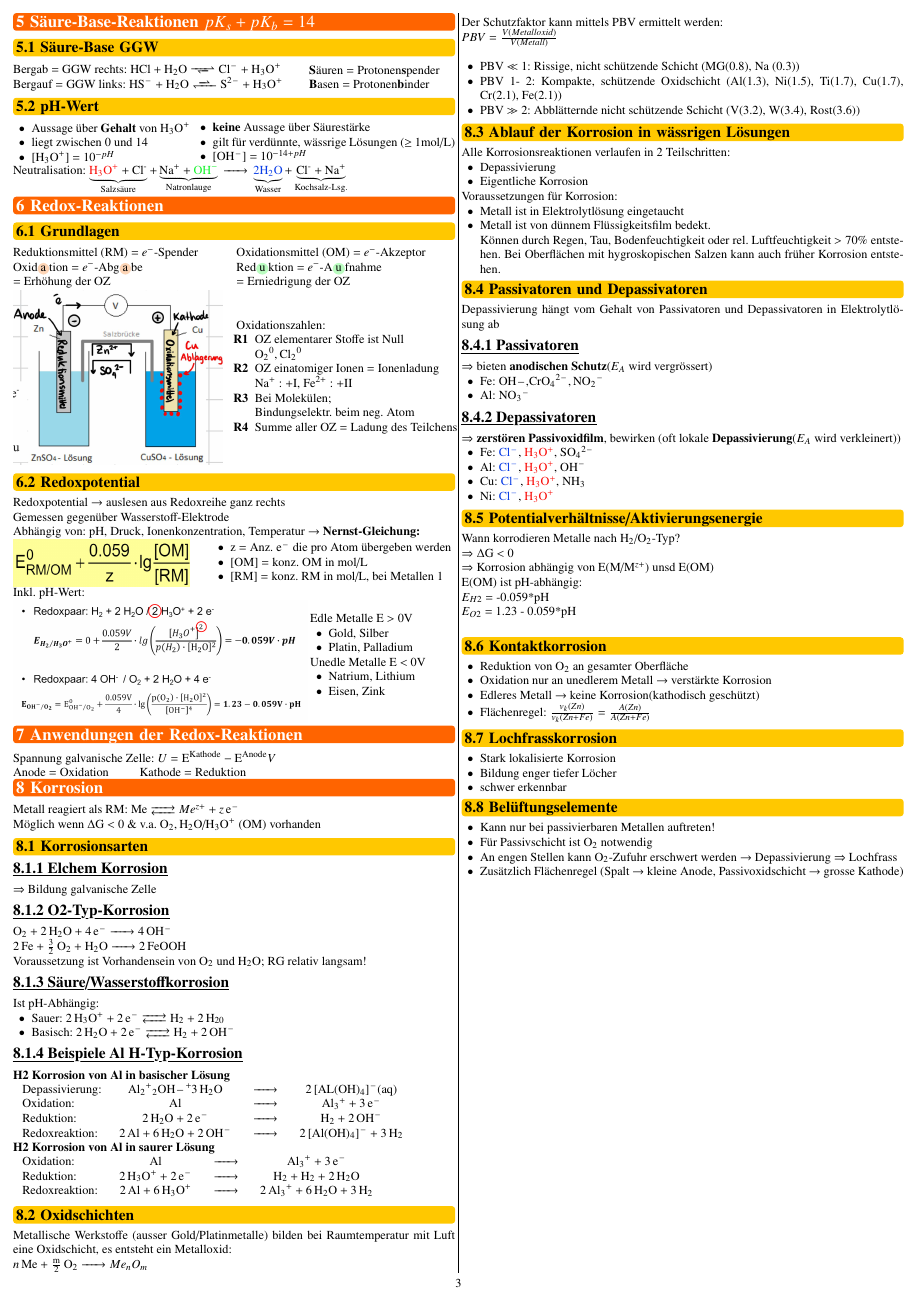
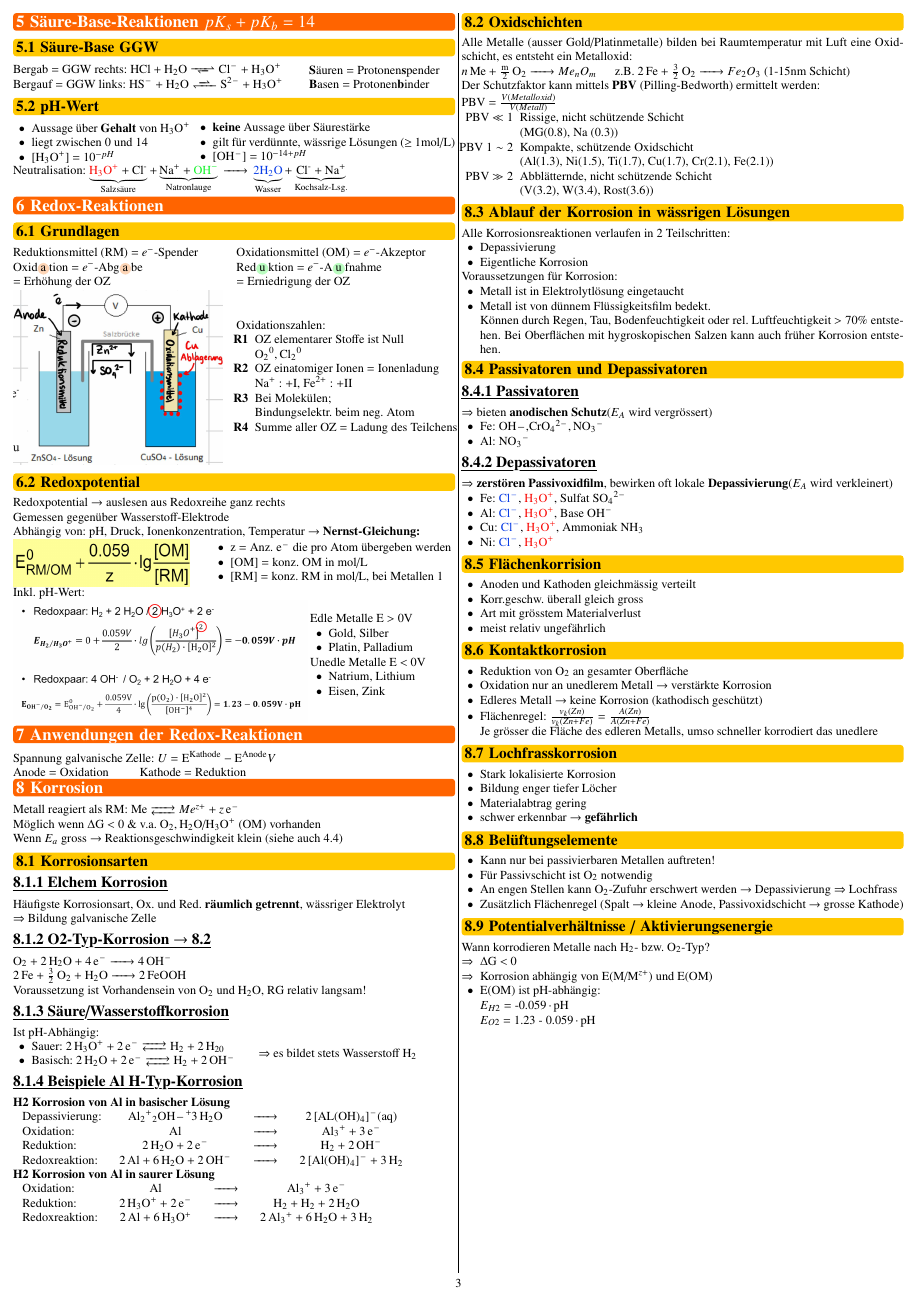
Before and after one commit to FabianSuter/ElChem, a LaTeX document (Elchem.tex, which reads Sections/08_Korrosion.tex): page 3 of 4 before the commit and page 3 of 3 after it. Compiled offline with pdfLaTeX.

Commit message:
Alle Vorelsungsfolien durchgekämmt

```diff
--- a/Sections/08_Korrosion.tex
+++ b/Sections/08_Korrosion.tex
@@ -3,19 +3,33 @@
 
     Möglich wenn $\Delta$G $<$ 0 $\&$ v.a. \ce{O2, H2O/H3O+} (OM) vorhanden
 
+    Wenn $E_a$ gross $\to$ Reaktionsgeschwindigkeit klein (siehe auch \ref{Reaktionsgeschw})
+
 \subsection{Korrosionsarten}
     \subsubsection{Elchem Korrosion}
+        Häufigste Korrosionsart, Ox. und Red. \textbf{räumlich getrennt}, wässriger Elektrolyt
+
         $\Rightarrow$ Bildung galvanische Zelle
-    \subsubsection{O2-Typ-Korrosion}
-        \ce{O2 + 2H2O + 4e- -> 4OH-}\\
-        \ce{2Fe + 3/2 O2 + H2O -> 2FeOOH}\\
-        Voraussetzung ist Vorhandensein von \ce{O2} und \ce{H2O}; RG relativ langsam!
+    \subsubsection{O2-Typ-Korrosion $\to$ \ref{Oxidschicht}}
+        \ce{O2 + 2H2O + 4e- -> 4OH-}
+
+        \ce{2Fe + 3/2 O2 + H2O -> 2FeOOH}
+
+        Voraussetzung ist Vorhandensein von \ce{O2} und \ce{H2O}, RG relativ langsam!
     \subsubsection{Säure/Wasserstoffkorrosion}
         Ist pH-Abhängig:
+
+        \begin{minipage}{0.55\linewidth}
             \begin{itemize}
                 \item Sauer: \ce{2H3O+ + 2 e- <--> H2 + 2H20}
                 \item Basisch: \ce{2H2O + 2 e- <--> H2 + 2 OH-}
             \end{itemize}
+        \end{minipage}
+        \hfill
+        \begin{minipage}{0.45\linewidth}
+            $\Rightarrow$ es bildet stets Wasserstoff \ce{H2}
+        \end{minipage}
+
     \subsubsection{Beispiele Al H-Typ-Korrosion}
         \textbf{H2 Korrosion von Al in basischer Lösung}\\
         \begin{tabular}{p{1.8cm}ccc}
@@ -31,16 +45,30 @@
             Reduktion:      & \ce{2H3O+ + 2e-}      & \ce{->} & \ce{H2 + H2 + 2 H2O}\\
             Redoxreaktion:  & \ce{2 Al + 6 H3O+}    & \ce{->} & \ce{2 Al3+ + 6H2O + 3H2}
         \end{tabular}
-\subsection{Oxidschichten}
-    Metallische Werkstoffe (ausser Gold/Platinmetalle) bilden bei Raumtemperatur mit Luft eine Oxidschicht, es entsteht ein Metalloxid:\\
-    \ce{n Me + \frac{m}{2} O2 -> $Me_nO_m$}\\
-    Der Schutzfaktor kann mittels PBV ermittelt werden:\\
-    $PBV = \frac{V(Metalloxid)}{V(Metall)}$\\
+\subsection{Oxidschichten}\label{Oxidschicht}
+    Alle Metalle (ausser Gold/Platinmetalle) bilden bei Raumtemperatur mit Luft eine Oxidschicht, es entsteht ein Metalloxid:
+
+    \ce{n Me + \frac{m}{2} O2 -> $Me_nO_m$} $\quad$ z.B. \ce{2Fe + \frac{3}{2} O2 -> $Fe_2 O_3$} (1-15nm Schicht)
+
+    Der Schutzfaktor kann mittels \textbf{PBV} (Pilling-Bedworth) ermittelt werden:
+
+    PBV = $\frac{V(Metalloxid)}{V(Metall)}$
+
+    \begin{minipage}{0.05\linewidth}
+        % Muss rein, itemize wird sonst verjodelt
+    \end{minipage}
+    \hfill
+    \begin{minipage}{0.91\linewidth}
         \begin{itemize}
-        \item PBV $\ll$ 1: Rissige, nicht schützende Schicht (MG(0.8), Na (0.3))
-        \item PBV 1- 2: Kompakte, schützende Oxidschicht (Al(1.3), Ni(1.5), Ti(1.7), Cu(1.7), Cr(2.1), Fe(2.1))
-        \item PBV $\gg$ 2: Abblätternde nicht schützende Schicht (V(3.2), W(3.4), Rost(3.6))
+            \item[PBV $\ll 1$] Rissige, nicht schützende Schicht
+            \item[]            (MG(0.8), Na (0.3))
+            \item[PBV $1 \sim 2$] Kompakte, schützende Oxidschicht
+            \item[]               (Al(1.3), Ni(1.5), Ti(1.7), Cu(1.7), Cr(2.1), Fe(2.1))
+            \item[PBV $\gg 2$] Abblätternde, nicht schützende Schicht
+            \item[]            (V(3.2), W(3.4), Rost(3.6))
         \end{itemize}
+    \end{minipage}
+
 \subsection{Ablauf der Korrosion in wässrigen Lösungen}
     Alle Korrosionsreaktionen verlaufen in 2 Teilschritten:
     \begin{itemize}
@@ -55,43 +83,47 @@
         Können durch Regen, Tau, Bodenfeuchtigkeit oder rel. Luftfeuchtigkeit $> 70\%$ entstehen. Bei Oberflächen mit hygroskopischen Salzen kann auch früher Korrosion entstehen.
     \end{itemize}
 \subsection{Passivatoren und Depassivatoren}
-    Depassivierung hängt vom Gehalt von Passivatoren und Depassivatoren in Elektrolytlösung ab
+    % Depassivierung hängt vom Gehalt von Passivatoren und Depassivatoren in Elektrolytlösung ab
     \subsubsection{Passivatoren}
         $\Rightarrow$ bieten \textbf{anodischen Schutz}($E_A$ wird vergrössert)
         \begin{itemize}
-            \item Fe: \ce{OH-, CrO4^{2-}, NO2-}
+            \item Fe: \ce{OH-, CrO4^{2-}, NO3-}
             \item Al: \ce{NO3-}
         \end{itemize}
 
     \subsubsection{Depassivatoren}
-        $\Rightarrow$ \textbf{zerstören Passivoxidfilm}, bewirken (oft lokale \textbf{Depassivierung}($E_A$ wird verkleinert))
+        $\Rightarrow$ \textbf{zerstören Passivoxidfilm}, bewirken oft lokale \textbf{Depassivierung}($E_A$ wird verkleinert)
         \begin{itemize}
-            \item Fe: \color{blue} \ce{Cl-}\color{black}, \color{red} \ce{H3O+}\color{black}, \ce{SO4^2-}
-            \item Al: \color{blue} \ce{Cl-}\color{black}, \color{red} \ce{H3O+}\color{black}, \ce{OH-}
-            \item Cu: \color{blue} \ce{Cl-}\color{black}, \color{red} \ce{H3O+}\color{black}, \ce{NH3}
+            \item Fe: \color{blue} \ce{Cl-}\color{black}, \color{red} \ce{H3O+}\color{black}, Sulfat \ce{SO4^2-}
+            \item Al: \color{blue} \ce{Cl-}\color{black}, \color{red} \ce{H3O+}\color{black}, Base \ce{OH-}
+            \item Cu: \color{blue} \ce{Cl-}\color{black}, \color{red} \ce{H3O+}\color{black}, Ammoniak \ce{NH3}
             \item Ni: \color{blue} \ce{Cl-}\color{black}, \color{red} \ce{H3O+}\color{black}
         \end{itemize}
 
-\subsection{Potentialverhältnisse/Aktivierungsenergie}
-    Wann korrodieren Metalle nach \ce{H2}/\ce{O2}-Typ?\\
-    $\Rightarrow \Delta$G $<$ 0\\
-    $\Rightarrow$ Korrosion abhängig von E(M/\ce{M^z+}) unsd E(OM)\\
-    E(OM) ist pH-abhängig:\\
-    $E_{H2}$ = -0.059*pH\\
-    $E_{O2}$ = 1.23 - 0.059*pH\\
+
+\subsection{Flächenkorrision}
+    \begin{itemize}
+        \item Anoden und Kathoden gleichmässig verteilt
+        \item Korr.geschw. überall gleich gross
+        \item Art mit grösstem Materialverlust
+        \item meist relativ ungefährlich
+    \end{itemize}
+
 \subsection{Kontaktkorrosion}
     \begin{itemize}
         \item Reduktion von \ce{O2} an gesamter Oberfläche
         \item Oxidation nur an unedlerem Metall $\rightarrow$ verstärkte Korrosion
-        \item Edleres Metall $\rightarrow$ keine Korrosion(kathodisch geschützt)
+        \item Edleres Metall $\rightarrow$ keine Korrosion (kathodisch geschützt)
         \item Flächenregel: $\frac{v_k(Zn)}{v_k(Zn + Fe)} = \frac{A(Zn)}{A(Zn + Fe)}$
+        \item[] Je grösser die Fläche des edleren Metalls, umso schneller korrodiert das unedlere
     \end{itemize}
 
 \subsection{Lochfrasskorrosion}
     \begin{itemize}
         \item Stark lokalisierte Korrosion
         \item Bildung enger tiefer Löcher
-        \item schwer erkennbar
+        \item Materialabtrag gering
+        \item schwer erkennbar $\to$ \textbf{gefährlich}
     \end{itemize}
 
 \subsection{Belüftungselemente}
@@ -101,3 +133,14 @@
         \item An engen Stellen kann \ce{O2}-Zufuhr erschwert werden $\rightarrow$ Depassivierung $\Rightarrow$ Lochfrass
         \item Zusätzlich Flächenregel (Spalt $\rightarrow$ kleine Anode, Passivoxidschicht $\rightarrow$ grosse Kathode)
     \end{itemize}
+
+\subsection{Potentialverhältnisse / Aktivierungsenergie}
+    Wann korrodieren Metalle nach \ce{H2}- bzw. \ce{O2}-Typ?
+
+    \begin{itemize}
+        \item[$\Rightarrow$] $\Delta$G $<$ 0
+        \item[$\Rightarrow$] Korrosion abhängig von E(M/\ce{M^z+}) und E(OM)
+        \item E(OM) ist pH-abhängig:
+        \item[] $E_{H2}$ = -0.059$\cdot$pH
+        \item[] $E_{O2}$ = 1.23 - 0.059$\cdot$pH
+    \end{itemize}
```
Also changed, not shown: Elchem.tex (+5 -5 lines), Sections/04_Ablauf chemischer Reaktionen.tex (+1 -1 lines), Elchem.pdf. Lines whose indentation alone changed are shown as unchanged.
